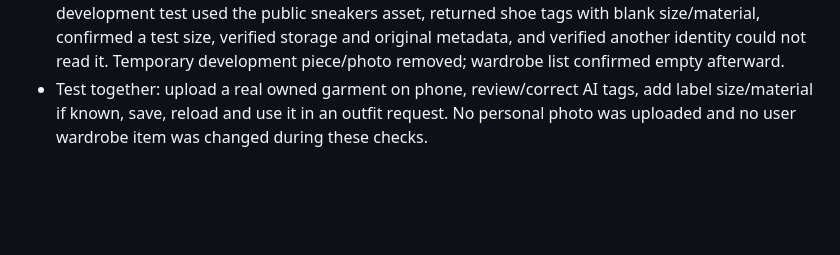
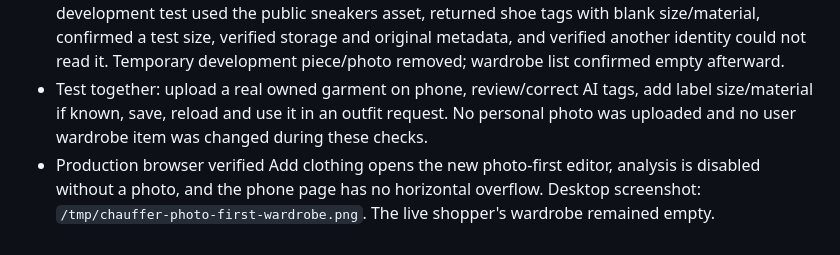
Before and after one commit to apoorvkhare07/Chauffer, a Markdown page: TESTING_LEDGER.md, the part around the change. Rendered like a GitHub page; blank space fills up the shorter version.

Commit message:
Record live photo-first wardrobe checks

```diff
--- a/TESTING_LEDGER.md
+++ b/TESTING_LEDGER.md
@@ -468,3 +468,4 @@ Production browser check: existing chat request "Find casual shirts using my sav
 - The original AI reading stays separate from confirmed corrections. Private photo drafts expire after 24 hours. Multiple/unclear-item classifications fail without creating a saved piece and clean up their stored image.
 - Checks: full tests, backend type checking and production build passed. Local browser checked phone upload/edit and category switching (shoe tags removed when changing to a top). A real Gemini development test used the public sneakers asset, returned shoe tags with blank size/material, confirmed a test size, verified storage and original metadata, and verified another identity could not read it. Temporary development piece/photo removed; wardrobe list confirmed empty afterward.
 - Test together: upload a real owned garment on phone, review/correct AI tags, add label size/material if known, save, reload and use it in an outfit request. No personal photo was uploaded and no user wardrobe item was changed during these checks.
+- Production browser verified Add clothing opens the new photo-first editor, analysis is disabled without a photo, and the phone page has no horizontal overflow. Desktop screenshot: `/tmp/chauffer-photo-first-wardrobe.png`. The live shopper's wardrobe remained empty.
```
